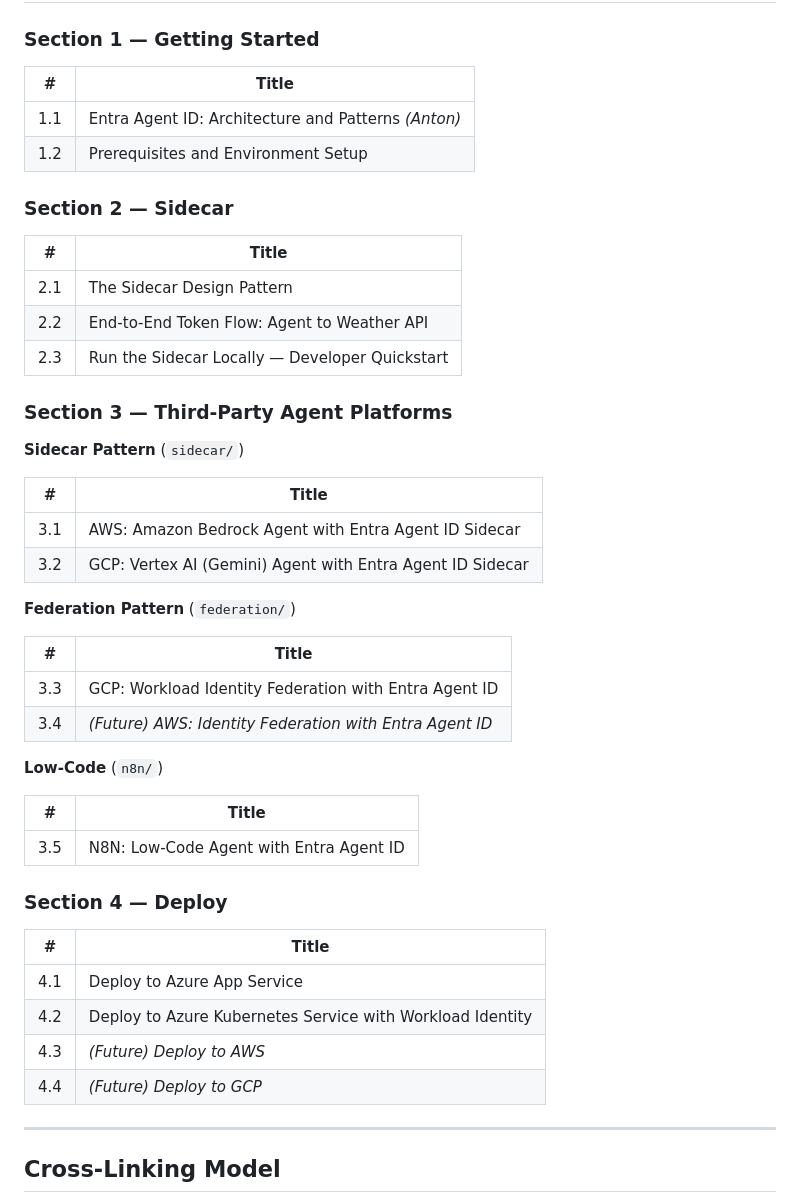
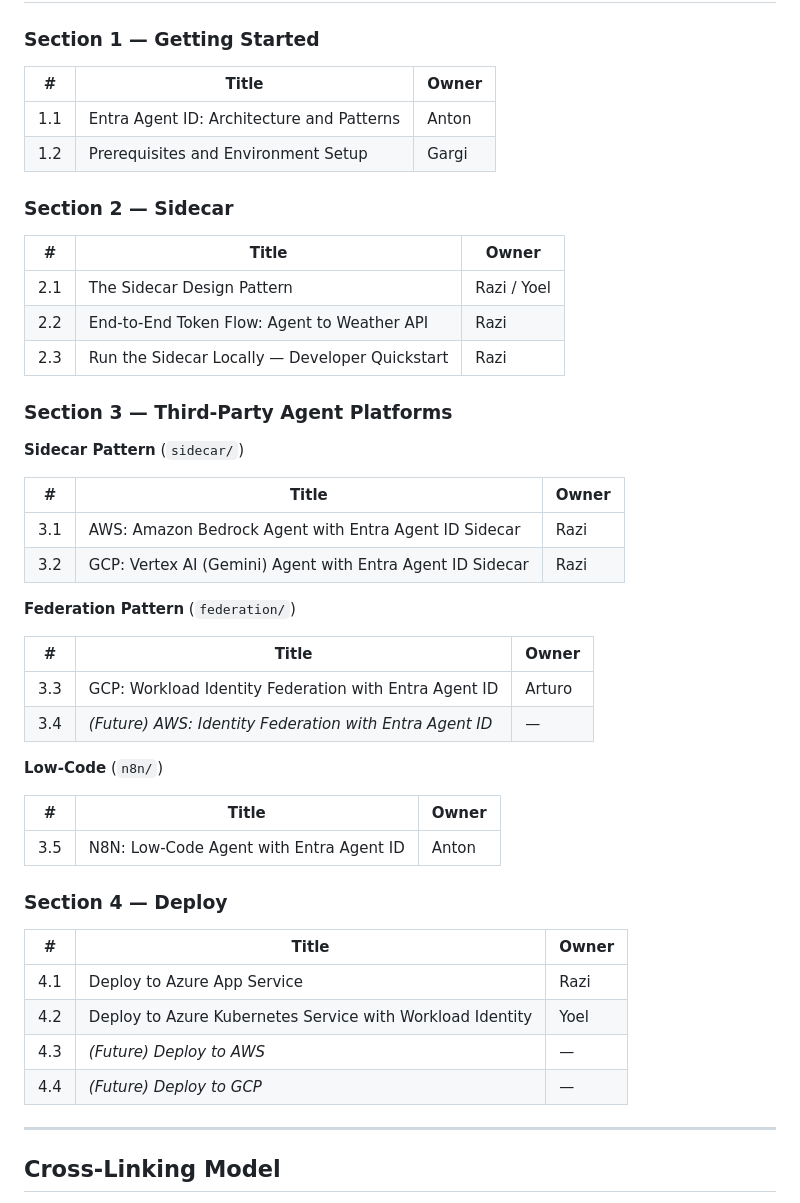
Before and after one commit to vj926/entra-agentid-samples, a Markdown page: GA-CONTENT-TOC.md, the part around the change. Rendered like a GitHub page.

Commit message:
Add Owner column back to all TOC tables
Co-authored-by: Copilot <223556219+Copilot@users.noreply.github.com>

```diff
--- a/GA-CONTENT-TOC.md
+++ b/GA-CONTENT-TOC.md
@@ -95,49 +95,49 @@ microsoft/entra-agentid-samples/
 
 ### Section 1 — Getting Started
 
-| # | Title |
-|---|---|
-| 1.1 | Entra Agent ID: Architecture and Patterns *(Anton)* |
-| 1.2 | Prerequisites and Environment Setup |
+| # | Title | Owner |
+|---|---|---|
+| 1.1 | Entra Agent ID: Architecture and Patterns | Anton |
+| 1.2 | Prerequisites and Environment Setup | Gargi |
 
 ### Section 2 — Sidecar
 
-| # | Title |
-|---|---|
-| 2.1 | The Sidecar Design Pattern |
-| 2.2 | End-to-End Token Flow: Agent to Weather API |
-| 2.3 | Run the Sidecar Locally — Developer Quickstart |
+| # | Title | Owner |
+|---|---|---|
+| 2.1 | The Sidecar Design Pattern | Razi / Yoel |
+| 2.2 | End-to-End Token Flow: Agent to Weather API | Razi |
+| 2.3 | Run the Sidecar Locally — Developer Quickstart | Razi |
 
 ### Section 3 — Third-Party Agent Platforms
 
 **Sidecar Pattern** (`sidecar/`)
 
-| # | Title |
-|---|---|
-| 3.1 | AWS: Amazon Bedrock Agent with Entra Agent ID Sidecar |
-| 3.2 | GCP: Vertex AI (Gemini) Agent with Entra Agent ID Sidecar |
+| # | Title | Owner |
+|---|---|---|
+| 3.1 | AWS: Amazon Bedrock Agent with Entra Agent ID Sidecar | Razi |
+| 3.2 | GCP: Vertex AI (Gemini) Agent with Entra Agent ID Sidecar | Razi |
 
 **Federation Pattern** (`federation/`)
 
-| # | Title |
-|---|---|
-| 3.3 | GCP: Workload Identity Federation with Entra Agent ID |
-| 3.4 | *(Future) AWS: Identity Federation with Entra Agent ID* |
+| # | Title | Owner |
+|---|---|---|
+| 3.3 | GCP: Workload Identity Federation with Entra Agent ID | Arturo |
+| 3.4 | *(Future) AWS: Identity Federation with Entra Agent ID* | — |
 
 **Low-Code** (`n8n/`)
 
-| # | Title |
-|---|---|
-| 3.5 | N8N: Low-Code Agent with Entra Agent ID |
+| # | Title | Owner |
+|---|---|---|
+| 3.5 | N8N: Low-Code Agent with Entra Agent ID | Anton |
 
 ### Section 4 — Deploy
 
-| # | Title |
-|---|---|
-| 4.1 | Deploy to Azure App Service |
-| 4.2 | Deploy to Azure Kubernetes Service with Workload Identity |
-| 4.3 | *(Future) Deploy to AWS* |
-| 4.4 | *(Future) Deploy to GCP* |
+| # | Title | Owner |
+|---|---|---|
+| 4.1 | Deploy to Azure App Service | Razi |
+| 4.2 | Deploy to Azure Kubernetes Service with Workload Identity | Yoel |
+| 4.3 | *(Future) Deploy to AWS* | — |
+| 4.4 | *(Future) Deploy to GCP* | — |
 
 ---
 
```
